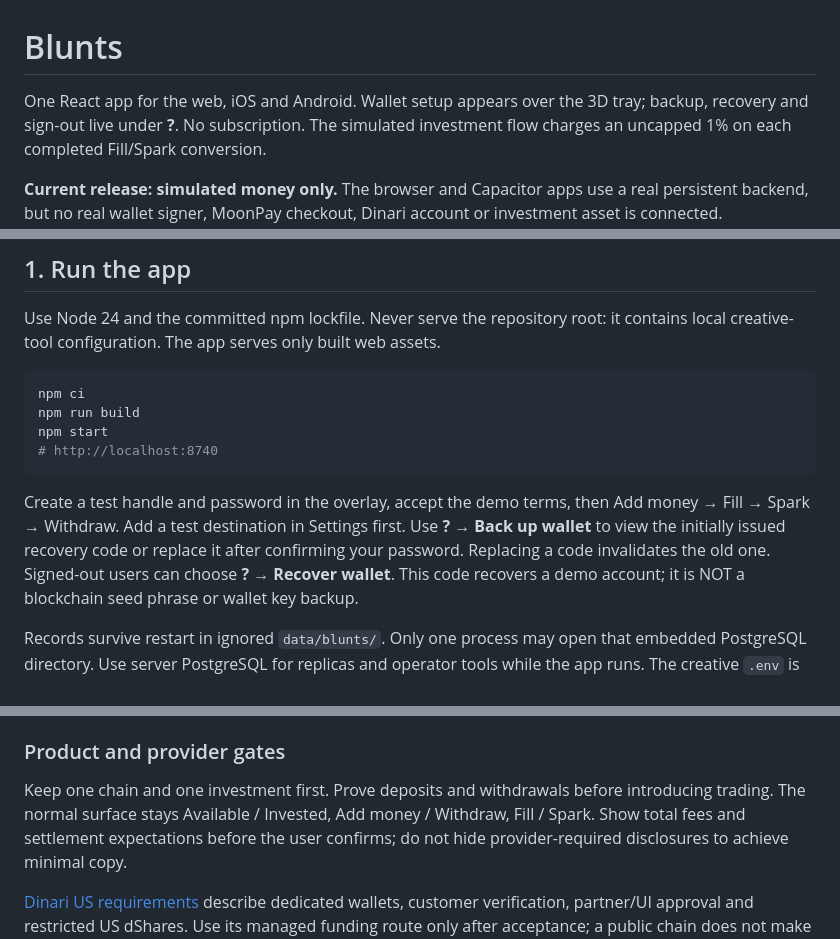
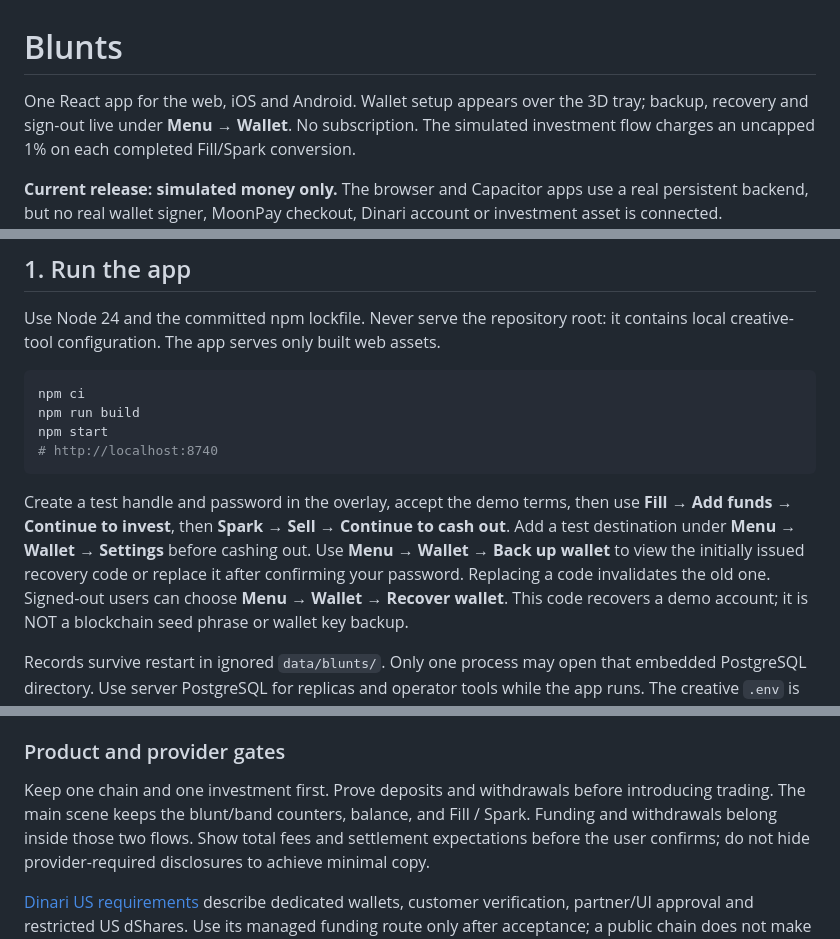
Before and after one commit to lalalune/blunts, a Markdown page: README.md, 3 parts joined by grey strips. GitHub-like rendering.

Commit message:
Align runbook with original menu and Fill Spark flows

````diff
--- a/README.md
+++ b/README.md
@@ -1,7 +1,7 @@
 # Blunts
 
 One React app for the web, iOS and Android. Wallet setup appears over the 3D tray;
-backup, recovery and sign-out live under **?**. No subscription. The simulated
+backup, recovery and sign-out live under **Menu → Wallet**. No subscription. The simulated
 investment flow charges an uncapped 1% on each completed Fill/Spark conversion.
 
 **Current release: simulated money only.** The browser and Capacitor apps use a
@@ -24,10 +24,11 @@ npm start
 ```
 
 Create a test handle and password in the overlay, accept the demo terms, then
-Add money → Fill → Spark → Withdraw. Add a test destination in Settings first.
-Use **? → Back up wallet** to view the initially issued recovery code or replace
+use **Fill → Add funds → Continue to invest**, then **Spark → Sell → Continue to cash out**.
+Add a test destination under **Menu → Wallet → Settings** before cashing out.
+Use **Menu → Wallet → Back up wallet** to view the initially issued recovery code or replace
 it after confirming your password. Replacing a code invalidates the old one.
-Signed-out users can choose **? → Recover wallet**. This code recovers a demo
+Signed-out users can choose **Menu → Wallet → Recover wallet**. This code recovers a demo
 account; it is NOT a blockchain seed phrase or wallet key backup.
 
 Records survive restart in ignored `data/blunts/`. Only one process may open
@@ -225,8 +226,8 @@ The proposed provider credentials are not consumed by this code yet. Adding
 ### Product and provider gates
 
 Keep one chain and one investment first. Prove deposits and withdrawals before
-introducing trading. The normal surface stays Available / Invested, Add money /
-Withdraw, Fill / Spark. Show total fees and settlement expectations before the
+introducing trading. The main scene keeps the blunt/band counters, balance, and Fill / Spark.
+Funding and withdrawals belong inside those two flows. Show total fees and settlement expectations before the
 user confirms; do not hide provider-required disclosures to achieve minimal copy.
 
 [Dinari US requirements](https://docs.dinari.com/docs/us) describe dedicated
````
